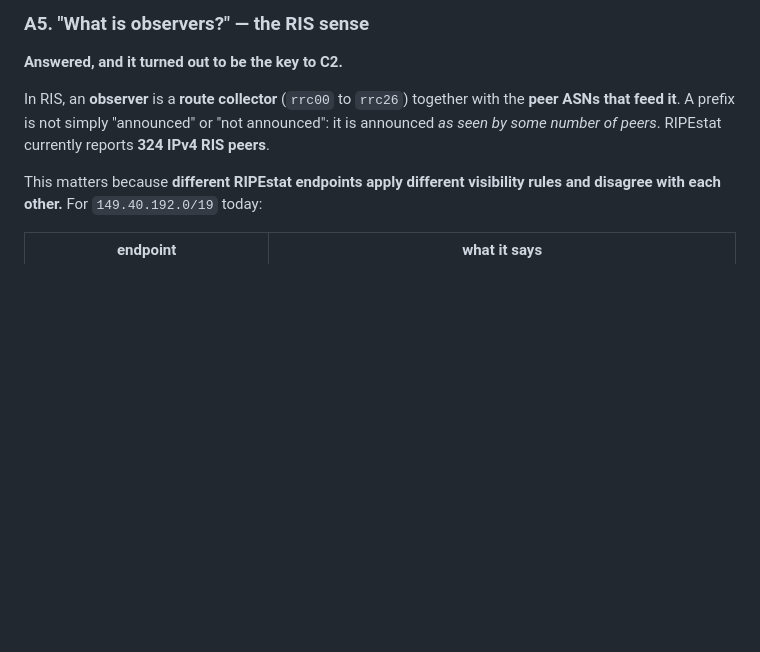
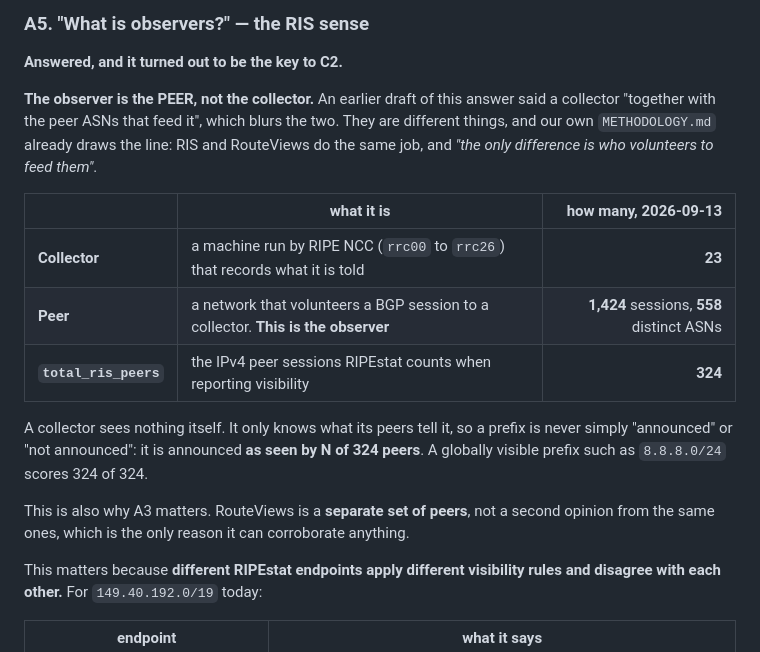
Before and after one commit to msaqib/pkinternet, a Markdown page: experiments/15_national_block_routing_census/REVIEW_QA.md, the part around the change. Rendered like a GitHub page; blank space fills up the shorter version.

Commit message:
exp15: correct A5, the observer is the peer and not the collector
The first version of the answer said an observer is "a route collector together
with the peer ASNs that feed it". That blurs two different things, and
METHODOLOGY.md already draws the line: RIS and RouteViews do the same job and
the only difference is who volunteers to feed them.

A collector is a machine, 23 of them, and it sees nothing itself. A peer is a
network that volunteers a BGP session to a collector, and the peer is the
observer. Counted on 2026-09-13: 23 collectors, 1,424 peer sessions, 558
distinct peer ASNs, and total_ris_peers = 324, the IPv4 sessions RIPEstat uses
when it reports visibility. A globally visible prefix such as 8.8.8.0/24 scores
324 of 324.

This also sharpens A3: RouteViews corroborates because it is a separate set of
peers, not a second opinion from the same ones.

```diff
--- a/experiments/15_national_block_routing_census/REVIEW_QA.md
+++ b/experiments/15_national_block_routing_census/REVIEW_QA.md
@@ -71,10 +71,23 @@ operational act, registration is paperwork.
 
 **Answered, and it turned out to be the key to C2.**
 
-In RIS, an **observer** is a **route collector** (`rrc00` to `rrc26`) together with the
-**peer ASNs that feed it**. A prefix is not simply "announced" or "not announced": it is
-announced *as seen by some number of peers*. RIPEstat currently reports **324 IPv4 RIS
-peers**.
+**The observer is the PEER, not the collector.** An earlier draft of this answer said a
+collector "together with the peer ASNs that feed it", which blurs the two. They are
+different things, and our own `METHODOLOGY.md` already draws the line: RIS and RouteViews
+do the same job, and *"the only difference is who volunteers to feed them"*.
+
+| | what it is | how many, 2026-09-13 |
+|---|---|--:|
+| **Collector** | a machine run by RIPE NCC (`rrc00` to `rrc26`) that records what it is told | **23** |
+| **Peer** | a network that volunteers a BGP session to a collector. **This is the observer** | **1,424** sessions, **558** distinct ASNs |
+| **`total_ris_peers`** | the IPv4 peer sessions RIPEstat counts when reporting visibility | **324** |
+
+A collector sees nothing itself. It only knows what its peers tell it, so a prefix is
+never simply "announced" or "not announced": it is announced **as seen by N of 324
+peers**. A globally visible prefix such as `8.8.8.0/24` scores 324 of 324.
+
+This is also why A3 matters. RouteViews is a **separate set of peers**, not a second
+opinion from the same ones, which is the only reason it can corroborate anything.
 
 This matters because **different RIPEstat endpoints apply different visibility rules and
 disagree with each other.** For `149.40.192.0/19` today:
```
